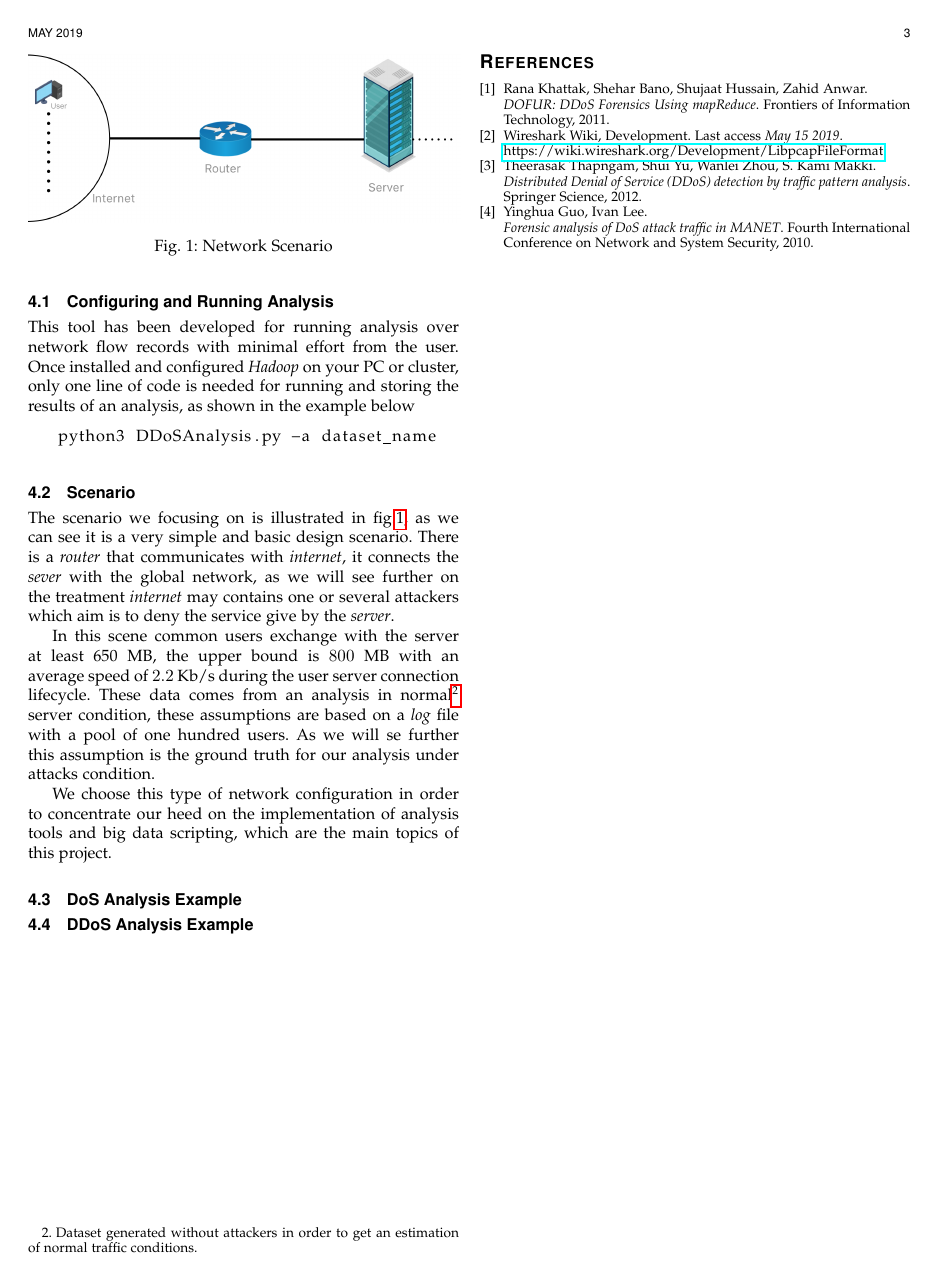
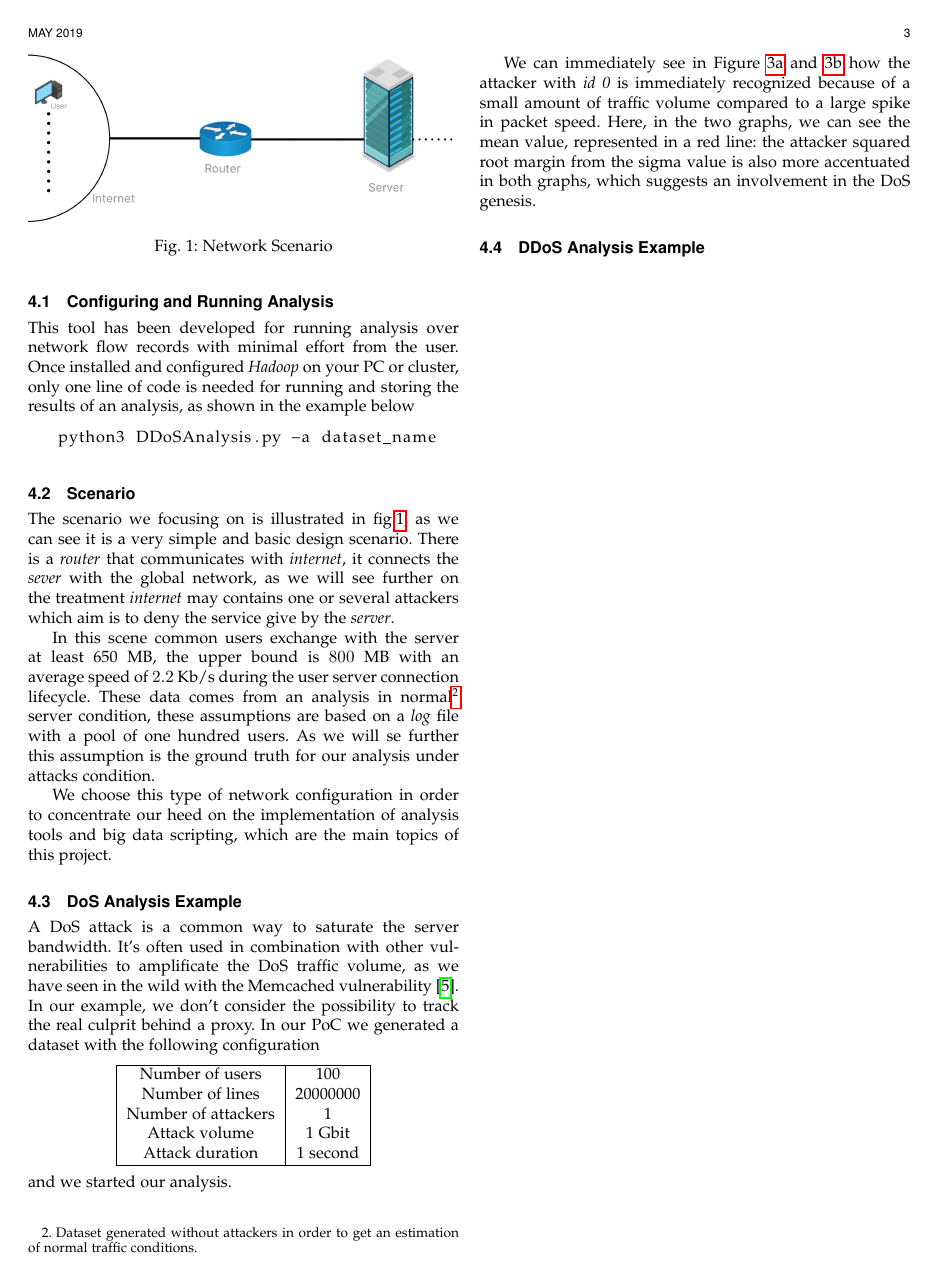
Before and after one commit to Andrea-Perazzoli/DDoS-Network-Flow-Forensics-Analyser-report, a LaTeX paper (DDoS Forencsis Analysis.tex, which reads sections/Analysis.tex): page 3 of 4. Compiled offline with pdfLaTeX; a missing font is replaced by an installed copy or a similar font; a LaTeX package or settings file that is missing is left out.

Commit message:
DoS Analysis example

```diff
--- a/sections/Analysis.tex
+++ b/sections/Analysis.tex
@@ -41,3 +41,17 @@ We choose this type of network configuration in order to concentrate our heed on
 
 
 \subsection{DoS Analysis Example}
+A DoS attack is a common way to saturate the server bandwidth. It's often used in combination with other vulnerabilities to amplificate the DoS traffic volume, as we have seen in the wild with the Memcached vulnerability\cite{memcached_vulnerability}. In our example, we don't consider the possibility to track the real culprit behind a proxy.
+In our PoC we generated a dataset with the following configuration
+\begin{center}
+\begin{tabular}{ |c|c|c| }
+ \hline
+ Number of users & 100 \\
+ Number of lines & 20000000 \\
+ Number of attackers & 1 \\
+ Attack volume & 1 Gbit \\
+ Attack duration & 1 second \\
+ \hline
+\end{tabular}
+\end{center}
+and we started our analysis. \\
@@ -44,2 +72,7 @@ We choose this type of network configuration in order to concentrate our heed on
+	\label{fig:atk_1}
+\end{figure*}
+
+
+We can immediately see in Figure \ref{fig:atk1datavolumeexchanged} and \ref{fig:atk1trafficvolumeexchanged} how the attacker with \textit{id 0} is immediately recognized because of a small amount of traffic volume compared to a large spike in packet speed. Here, in the two graphs, we can see the mean value, represented in a red line: the attacker squared root margin from the sigma value is also more accentuated in both graphs, which suggests an involvement in the DoS genesis.
 
 \subsection{DDoS Analysis Example}
```
Also changed, not shown: sections/Bibliography.tex (+5 -0 lines), sections/Analysis.tex (16 more changed lines).
